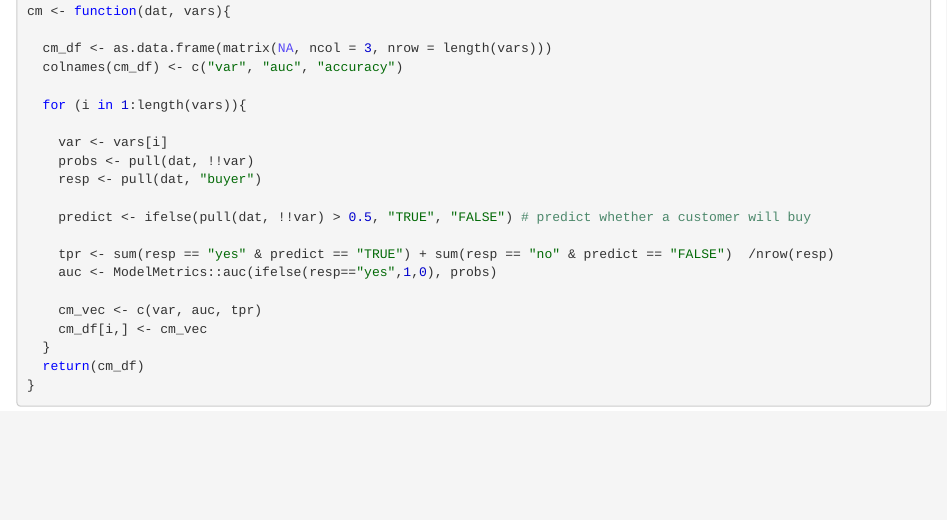
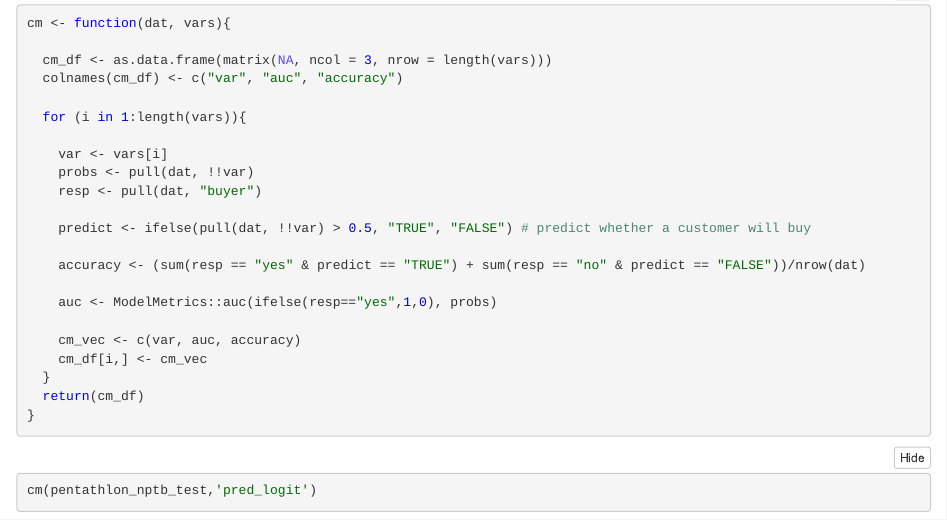
Before and after one commit to helenalee1028/mgta455-pentathlon-nptb, an R Markdown document (Jasmine.Rmd): the page in a window 1100 px wide, from 1920 px down before the commit and from 1890 px down after it, so that both start at the same text. The pictures show the output file Jasmine.nb.html that the author committed with the source, opened offline.

Commit message:
cm accuracy

````diff
--- a/Jasmine.Rmd
+++ b/Jasmine.Rmd
@@ -73,11 +72,18 @@ cm <- function(dat, vars){
 
     predict <- ifelse(pull(dat, !!var) > 0.5, "TRUE", "FALSE") # predict whether a customer will buy
 
-    tpr <- sum(resp == "yes" & predict == "TRUE") + sum(resp == "no" & predict == "FALSE")  /nrow(resp)
+    accuracy <- (sum(resp == "yes" & predict == "TRUE") + sum(resp == "no" & predict == "FALSE"))/nrow(dat)
+
     auc <- ModelMetrics::auc(ifelse(resp=="yes",1,0), probs)
 
-    cm_vec <- c(var, auc, tpr)
+    cm_vec <- c(var, auc, accuracy)
     cm_df[i,] <- cm_vec
   }
   return(cm_df)
 }
+```
+
+
+```{r}
+cm(pentathlon_nptb_test,'pred_logit')
+```
````
Also changed, not shown: Jasmine.nb.html, Jasmine.Rmd (1 more changed lines).
